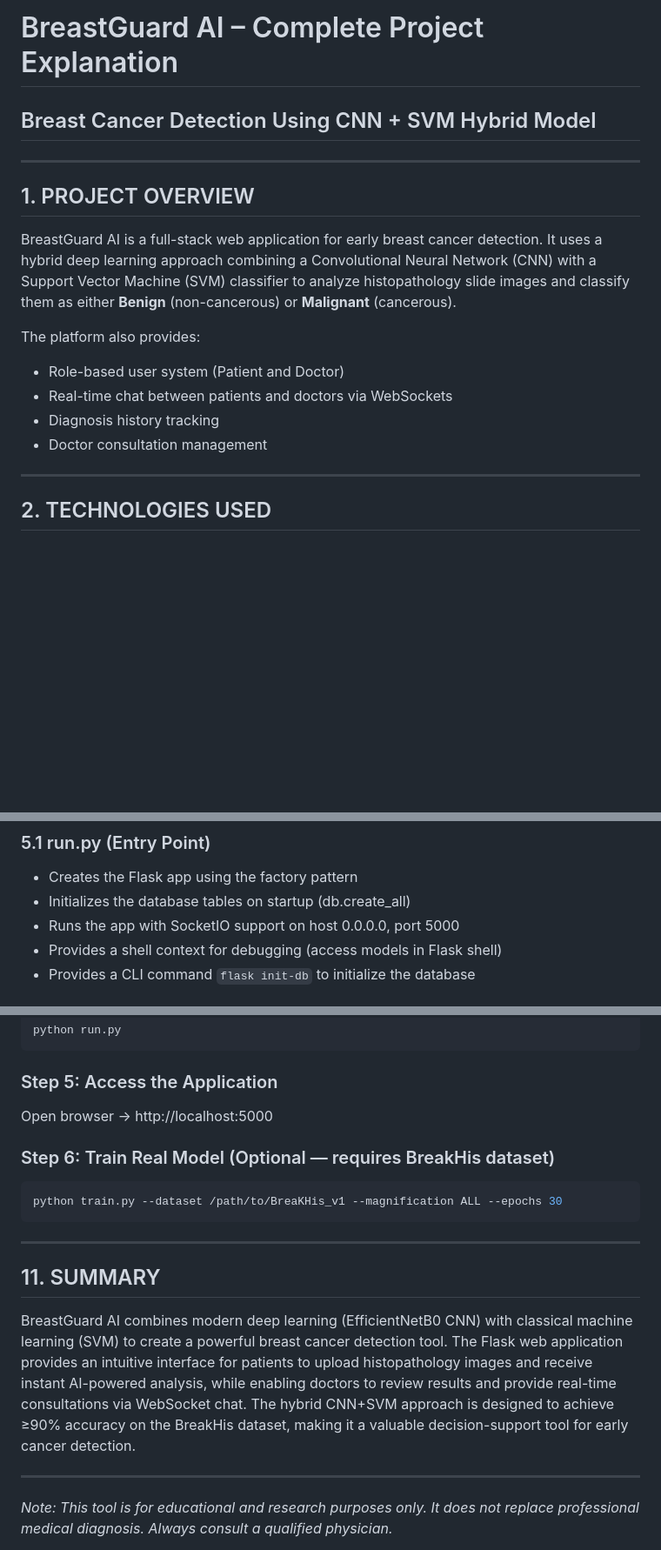
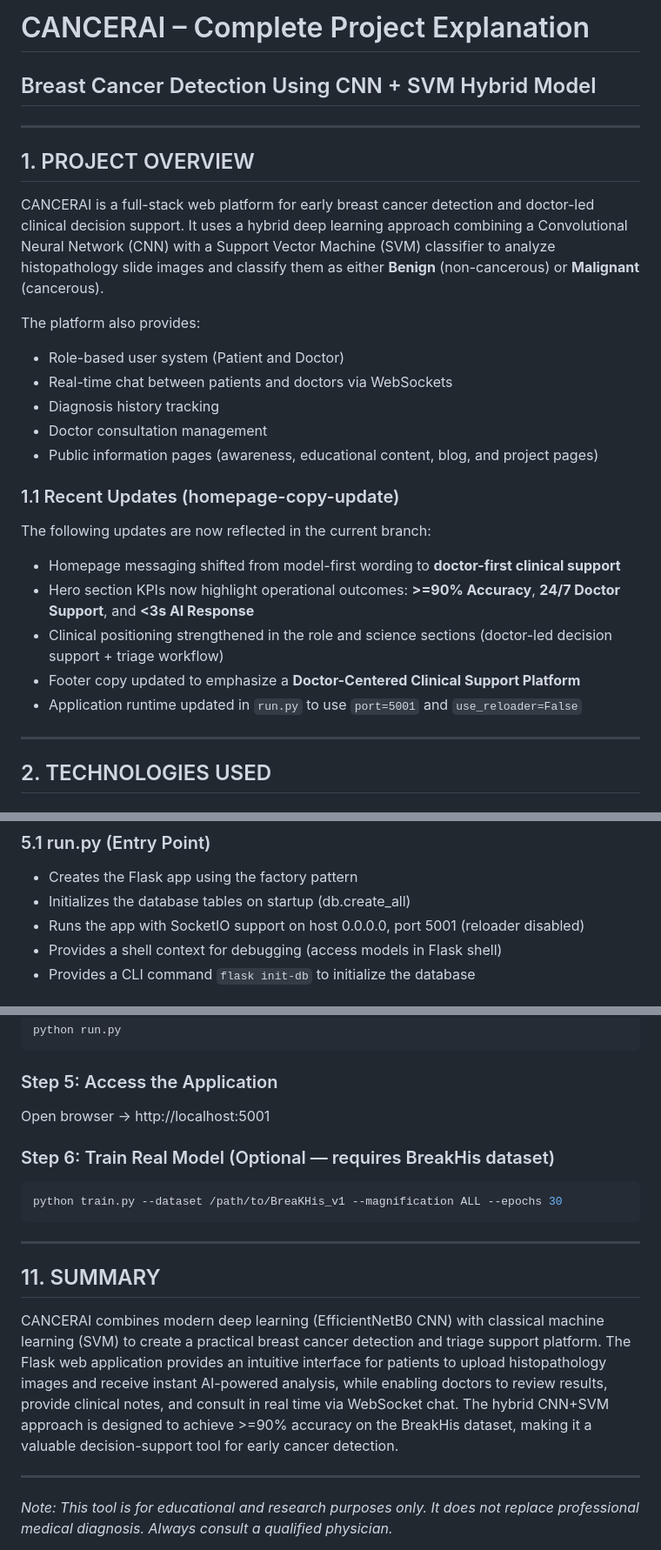
Before and after one commit to supekarvaibhav/Breast_cancer_detection, a Markdown page: PROJECT_EXPLANATION.md, 3 parts joined by grey strips. Shown at 87% size. GitHub-like rendering; blank space fills up the shorter version.

Commit message:
docs: update project explanation for homepage and runtime changes

````diff
--- a/PROJECT_EXPLANATION.md
+++ b/PROJECT_EXPLANATION.md
@@ -1,20 +1,31 @@
-# BreastGuard AI – Complete Project Explanation
+# CANCERAI – Complete Project Explanation
 ## Breast Cancer Detection Using CNN + SVM Hybrid Model
 
 ---
 
 ## 1. PROJECT OVERVIEW
 
-BreastGuard AI is a full-stack web application for early breast cancer detection. It uses a
-hybrid deep learning approach combining a Convolutional Neural Network (CNN) with a Support
-Vector Machine (SVM) classifier to analyze histopathology slide images and classify them as
-either **Benign** (non-cancerous) or **Malignant** (cancerous).
+CANCERAI is a full-stack web platform for early breast cancer detection and doctor-led
+clinical decision support. It uses a hybrid deep learning approach combining a
+Convolutional Neural Network (CNN) with a Support Vector Machine (SVM) classifier to analyze
+histopathology slide images and classify them as either **Benign** (non-cancerous) or
+**Malignant** (cancerous).
 
 The platform also provides:
 - Role-based user system (Patient and Doctor)
 - Real-time chat between patients and doctors via WebSockets
 - Diagnosis history tracking
 - Doctor consultation management
+- Public information pages (awareness, educational content, blog, and project pages)
+
+### 1.1 Recent Updates (homepage-copy-update)
+
+The following updates are now reflected in the current branch:
+- Homepage messaging shifted from model-first wording to **doctor-first clinical support**
+- Hero section KPIs now highlight operational outcomes: **>=90% Accuracy**, **24/7 Doctor Support**, and **<3s AI Response**
+- Clinical positioning strengthened in the role and science sections (doctor-led decision support + triage workflow)
+- Footer copy updated to emphasize a **Doctor-Centered Clinical Support Platform**
+- Application runtime updated in `run.py` to use `port=5001` and `use_reloader=False`
 
 ---
 
@@ -256,7 +267,7 @@ breast_cancer_detection/
 ### 5.1 run.py (Entry Point)
 - Creates the Flask app using the factory pattern
 - Initializes the database tables on startup (db.create_all)
-- Runs the app with SocketIO support on host 0.0.0.0, port 5000
+- Runs the app with SocketIO support on host 0.0.0.0, port 5001 (reloader disabled)
 - Provides a shell context for debugging (access models in Flask shell)
 - Provides a CLI command `flask init-db` to initialize the database
 
@@ -547,7 +558,7 @@ python run.py
 ```
 
 ### Step 5: Access the Application
-Open browser → http://localhost:5000
+Open browser → http://localhost:5001
 
 ### Step 6: Train Real Model (Optional — requires BreakHis dataset)
 ```bash
@@ -558,13 +569,13 @@ python train.py --dataset /path/to/BreaKHis_v1 --magnification ALL --epochs 30
 
 ## 11. SUMMARY
 
-BreastGuard AI combines modern deep learning (EfficientNetB0 CNN) with classical machine
-learning (SVM) to create a powerful breast cancer detection tool. The Flask web application
-provides an intuitive interface for patients to upload histopathology images and receive
-instant AI-powered analysis, while enabling doctors to review results and provide real-time
-consultations via WebSocket chat. The hybrid CNN+SVM approach is designed to achieve ≥90%
-accuracy on the BreakHis dataset, making it a valuable decision-support tool for early
-cancer detection.
+CANCERAI combines modern deep learning (EfficientNetB0 CNN) with classical machine learning
+(SVM) to create a practical breast cancer detection and triage support platform. The Flask
+web application provides an intuitive interface for patients to upload histopathology images
+and receive instant AI-powered analysis, while enabling doctors to review results, provide
+clinical notes, and consult in real time via WebSocket chat. The hybrid CNN+SVM approach is
+designed to achieve >=90% accuracy on the BreakHis dataset, making it a valuable
+decision-support tool for early cancer detection.
 
 ---
 
````
